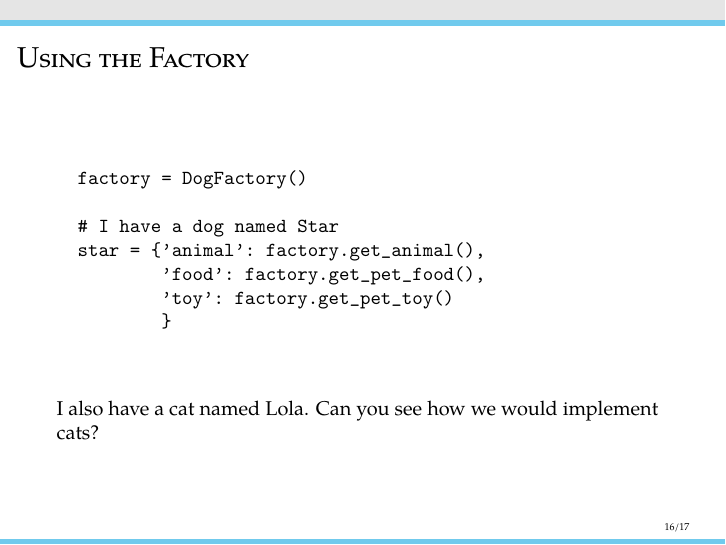
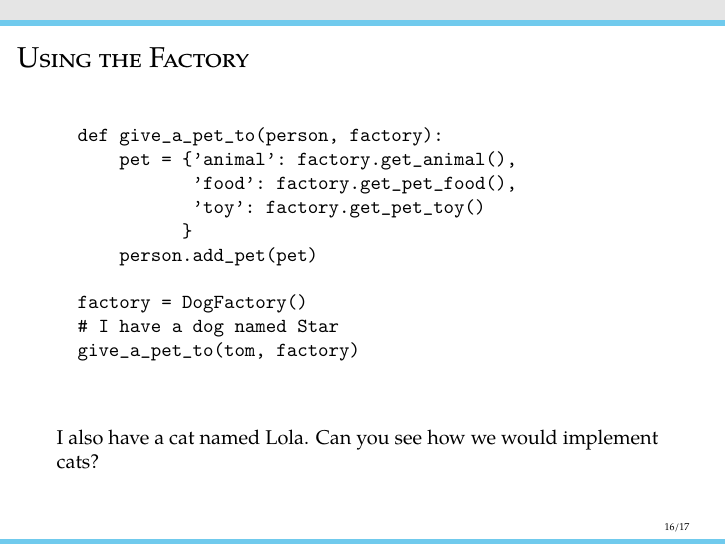
Before and after one commit to tclark/op-intermediate-app-dev, LaTeX slides (14-factory/.tex/14-factory.tex): page 16 of 17. Compiled offline with pdfLaTeX.

Commit message:
last minute tweak

```diff
--- a/14-factory/.tex/14-factory.tex
+++ b/14-factory/.tex/14-factory.tex
@@ -278,14 +278,16 @@
 
 
   \begin{verbatim}
+  def give_a_pet_to(person, factory):
+      pet = {'animal': factory.get_animal(),
+             'food': factory.get_pet_food(),
+             'toy': factory.get_pet_toy()
+            }
+      person.add_pet(pet)
 
   factory = DogFactory()
-
   # I have a dog named Star
-  star = {'animal': factory.get_animal(),
-          'food': factory.get_pet_food(),
-          'toy': factory.get_pet_toy()
-          }
+  give_a_pet_to(tom, factory)
 
   \end{verbatim}
 
```
Also changed, not shown: 14-factory/14-factory.pdf.
